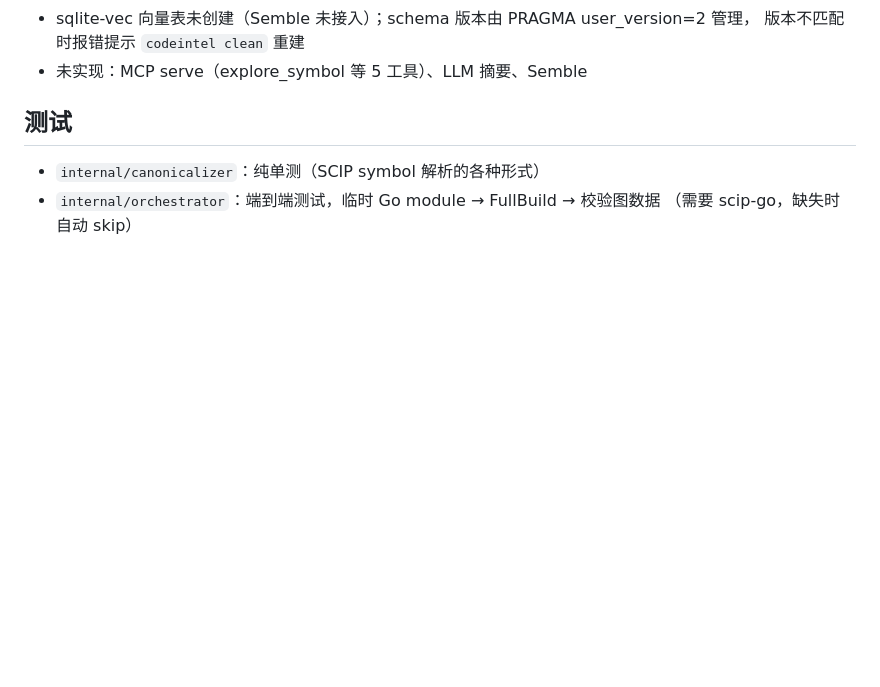
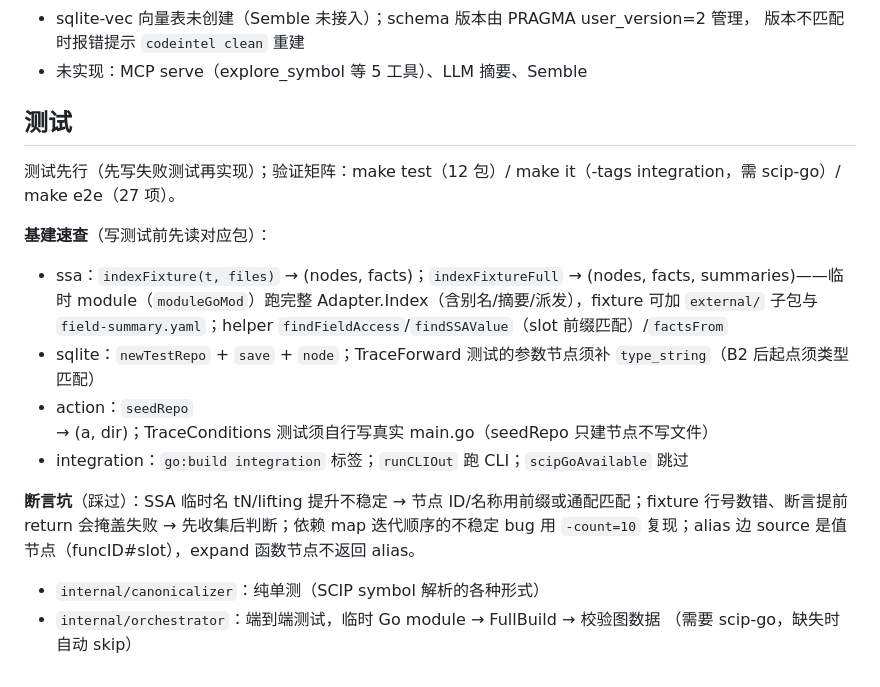
Before and after one commit to schaepher/ana, a Markdown page: AGENTS.md, the part around the change. Drawn GitHub-style; blank space fills up the shorter version.

Commit message:
docs: AGENTS.md 补充测试基建速查与断言坑（浓缩）
写测试前可直接复用：ssa indexFixture/indexFixtureFull（含返回顺序、
fixture 可含 external 子包与 field-summary.yaml）、sqlite newTestRepo/
save/node（TraceForward 参数须补 type_string）、action seedRepo
（TraceConditions 须自写 main.go）、integration 标签与 runCLIOut；
断言坑：SSA 临时名不稳定用前缀匹配、fixture 行号/提前 return 掩盖、
不稳定 bug 用 -count 复现、alias 边 source 是值节点

Co-Authored-By: Claude <noreply@anthropic.com>

```diff
--- a/AGENTS.md
+++ b/AGENTS.md
@@ -221,6 +221,16 @@ defer logger.Debug("exit <name>")
 
 ## 测试
 
+测试先行（先写失败测试再实现）；验证矩阵：make test（12 包）/ make it（-tags integration，需 scip-go）/ make e2e（27 项）。
+
+**基建速查**（写测试前先读对应包）：
+- ssa：`indexFixture(t, files)` → (nodes, facts)；`indexFixtureFull` → (nodes, facts, summaries)——临时 module（`moduleGoMod`）跑完整 Adapter.Index（含别名/摘要/派发），fixture 可加 `external/` 子包与 `field-summary.yaml`；helper `findFieldAccess`/`findSSAValue`（slot 前缀匹配）/`factsFrom`
+- sqlite：`newTestRepo` + `save` + `node`；TraceForward 测试的参数节点须补 `type_string`（B2 后起点须类型匹配）
+- action：`seedRepo` → (a, dir)；TraceConditions 测试须自行写真实 main.go（seedRepo 只建节点不写文件）
+- integration：`go:build integration` 标签；`runCLIOut` 跑 CLI；`scipGoAvailable` 跳过
+
+**断言坑**（踩过）：SSA 临时名 tN/lifting 提升不稳定 → 节点 ID/名称用前缀或通配匹配；fixture 行号数错、断言提前 return 会掩盖失败 → 先收集后判断；依赖 map 迭代顺序的不稳定 bug 用 `-count=10` 复现；alias 边 source 是值节点（funcID#slot），expand 函数节点不返回 alias。
+
 - `internal/canonicalizer`：纯单测（SCIP symbol 解析的各种形式）
 - `internal/orchestrator`：端到端测试，临时 Go module → FullBuild → 校验图数据
   （需要 scip-go，缺失时自动 skip）
```
